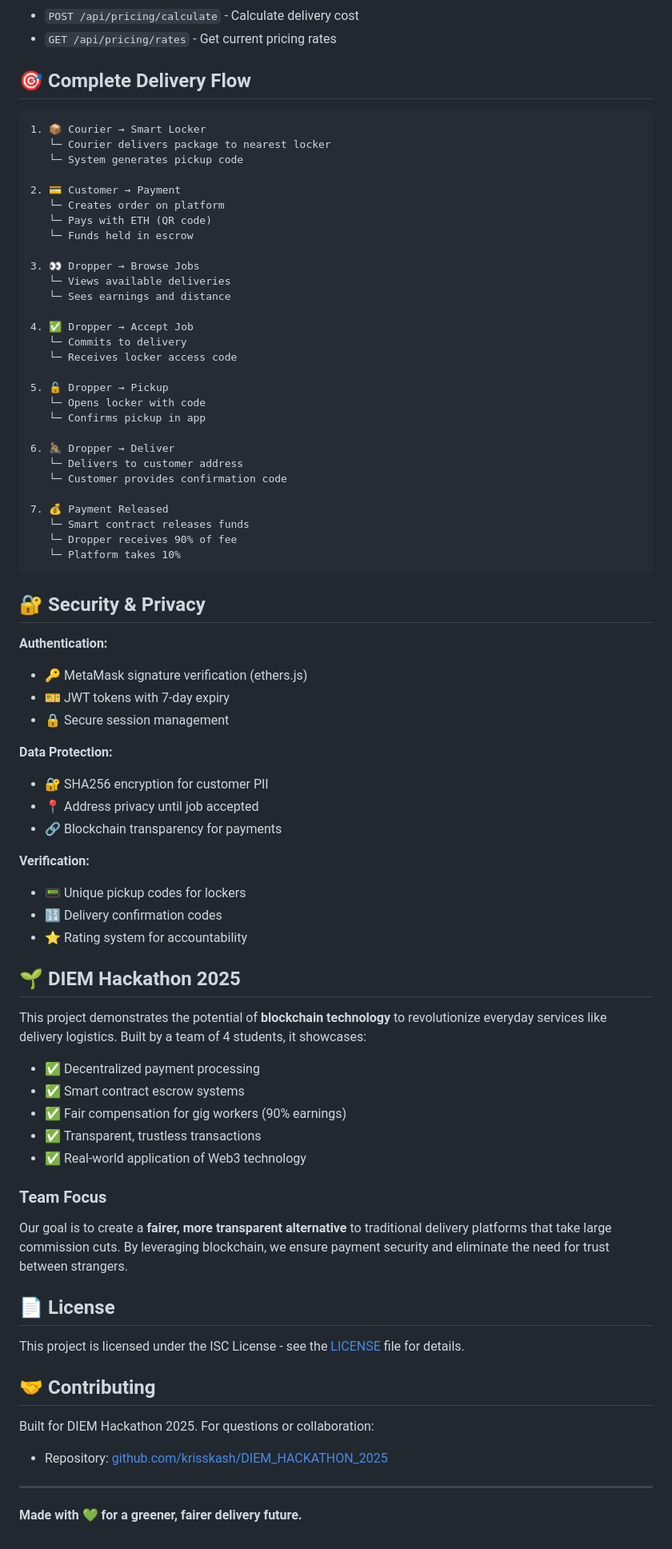
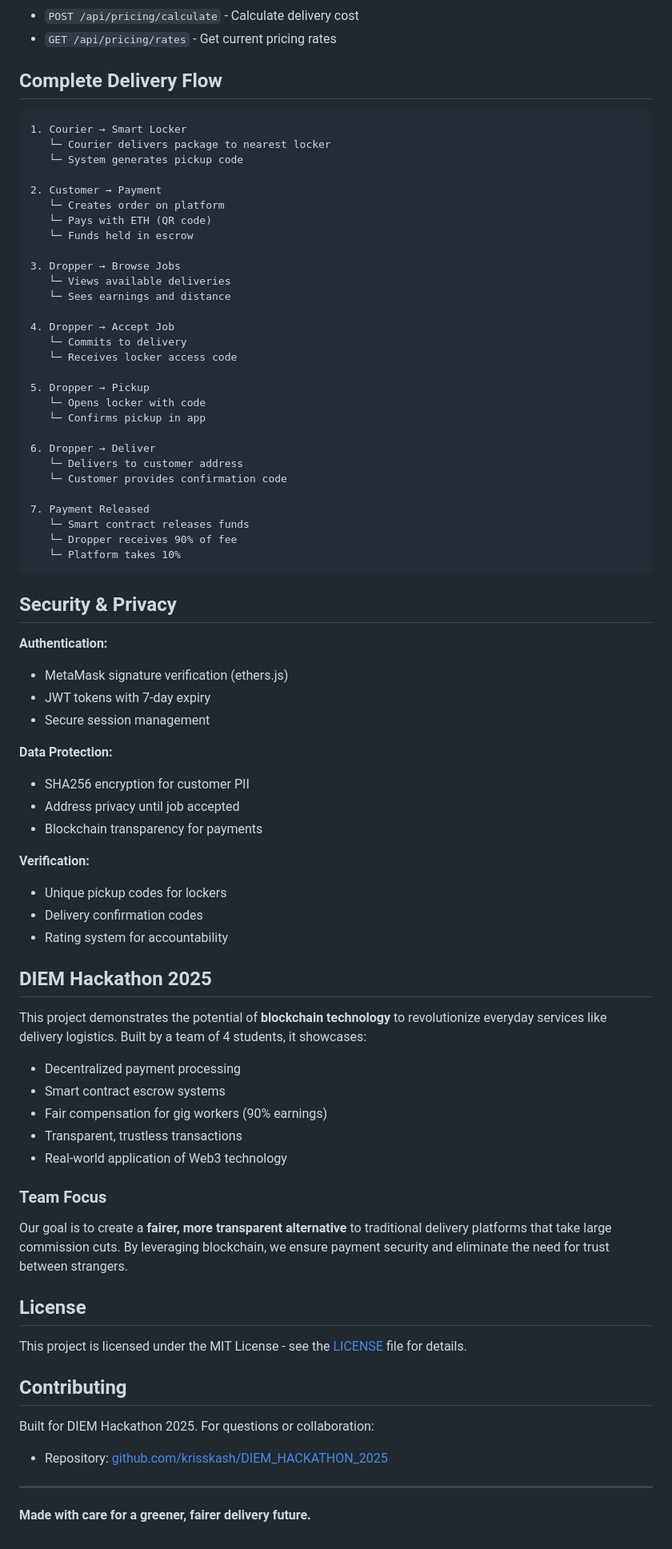
Before and after one commit to krisskash/DIEM_HACKATHON_2025, a Markdown page: README.md, the part around one of its changes. Shown at 80% size. Rendered like a GitHub page.

````diff
--- a/README.md
+++ b/README.md
@@ -161,79 +161,79 @@ We used the **Google Maps Places API** to discover and validate real locker loca
 - `POST /api/pricing/calculate` - Calculate delivery cost
 - `GET /api/pricing/rates` - Get current pricing rates
 
-## 🎯 Complete Delivery Flow
+## Complete Delivery Flow
 
 ```
-1. 📦 Courier → Smart Locker
+1. Courier → Smart Locker
    └─ Courier delivers package to nearest locker
    └─ System generates pickup code
 
-2. 💳 Customer → Payment
+2. Customer → Payment
    └─ Creates order on platform
    └─ Pays with ETH (QR code)
    └─ Funds held in escrow
 
-3. 👀 Dropper → Browse Jobs
+3. Dropper → Browse Jobs
    └─ Views available deliveries
    └─ Sees earnings and distance
 
-4. ✅ Dropper → Accept Job
+4. Dropper → Accept Job
    └─ Commits to delivery
    └─ Receives locker access code
 
-5. 🔓 Dropper → Pickup
+5. Dropper → Pickup
    └─ Opens locker with code
    └─ Confirms pickup in app
 
-6. 🚴 Dropper → Deliver
+6. Dropper → Deliver
    └─ Delivers to customer address
    └─ Customer provides confirmation code
 
-7. 💰 Payment Released
+7. Payment Released
    └─ Smart contract releases funds
    └─ Dropper receives 90% of fee
    └─ Platform takes 10%
 ```
 
-## 🔐 Security & Privacy
+## Security & Privacy
 
 **Authentication:**
-- 🔑 MetaMask signature verification (ethers.js)
-- 🎫 JWT tokens with 7-day expiry
-- 🔒 Secure session management
+- MetaMask signature verification (ethers.js)
+- JWT tokens with 7-day expiry
+- Secure session management
 
 **Data Protection:**
-- 🔐 SHA256 encryption for customer PII
-- 📍 Address privacy until job accepted
-- 🔗 Blockchain transparency for payments
+- SHA256 encryption for customer PII
+- Address privacy until job accepted
+- Blockchain transparency for payments
 
 **Verification:**
-- 📟 Unique pickup codes for lockers
-- 🔢 Delivery confirmation codes
-- ⭐ Rating system for accountability
+- Unique pickup codes for lockers
+- Delivery confirmation codes
+- Rating system for accountability
 
-## 🌱 DIEM Hackathon 2025
+## DIEM Hackathon 2025
 
 This project demonstrates the potential of **blockchain technology** to revolutionize everyday services like delivery logistics. Built by a team of 4 students, it showcases:
 
-- ✅ Decentralized payment processing
-- ✅ Smart contract escrow systems
-- ✅ Fair compensation for gig workers (90% earnings)
-- ✅ Transparent, trustless transactions
-- ✅ Real-world application of Web3 technology
+- Decentralized payment processing
+- Smart contract escrow systems
+- Fair compensation for gig workers (90% earnings)
+- Transparent, trustless transactions
+- Real-world application of Web3 technology
 
 ### Team Focus
 Our goal is to create a **fairer, more transparent alternative** to traditional delivery platforms that take large commission cuts. By leveraging blockchain, we ensure payment security and eliminate the need for trust between strangers.
 
-## 📄 License
+## License
 
-This project is licensed under the ISC License - see the [LICENSE](LICENSE) file for details.
+This project is licensed under the MIT License - see the [LICENSE](LICENSE) file for details.
 
-## 🤝 Contributing
+## Contributing
 
 Built for DIEM Hackathon 2025. For questions or collaboration:
 - Repository: [github.com/krisskash/DIEM_HACKATHON_2025](https://github.com/krisskash/DIEM_HACKATHON_2025)
 
 ---
 
-**Made with 💚 for a greener, fairer delivery future.**
+**Made with care for a greener, fairer delivery future.**
````
Also changed, not shown: other parts of README.md (+23 -23 lines).
